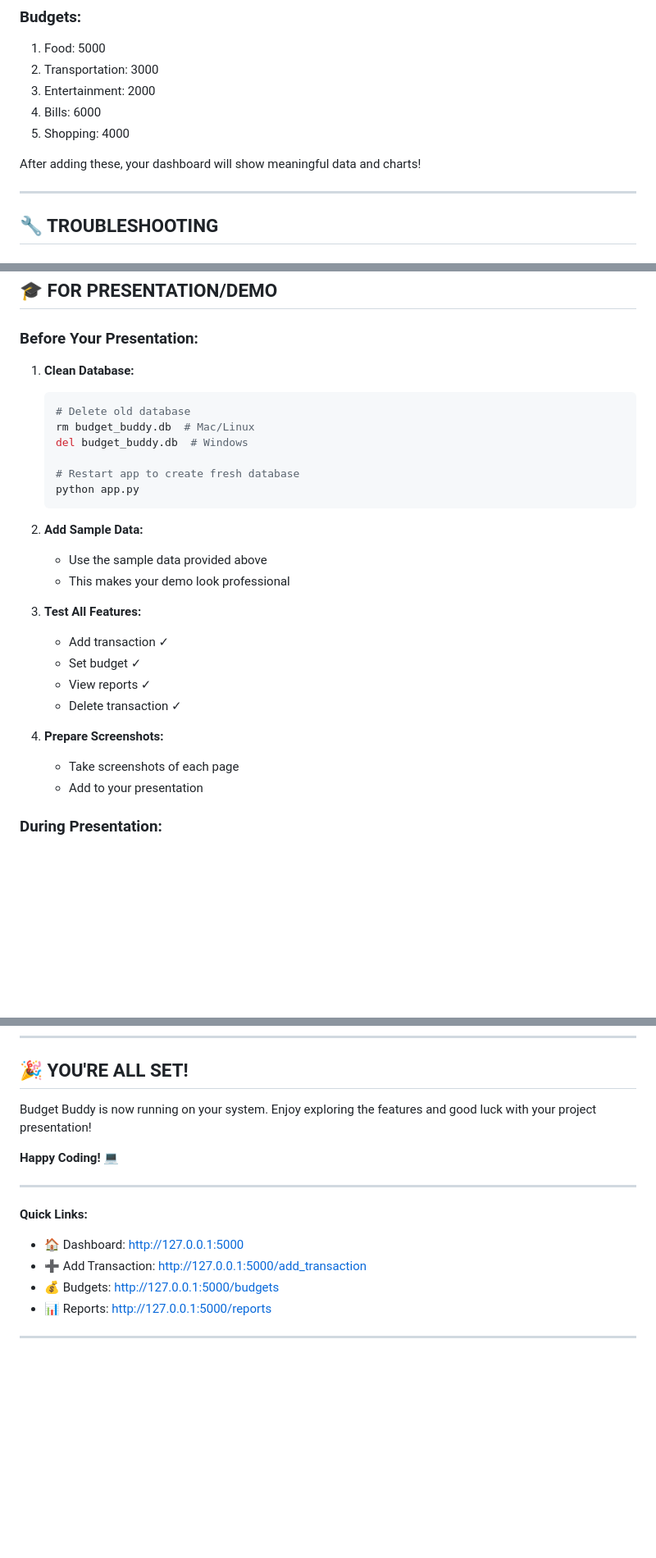
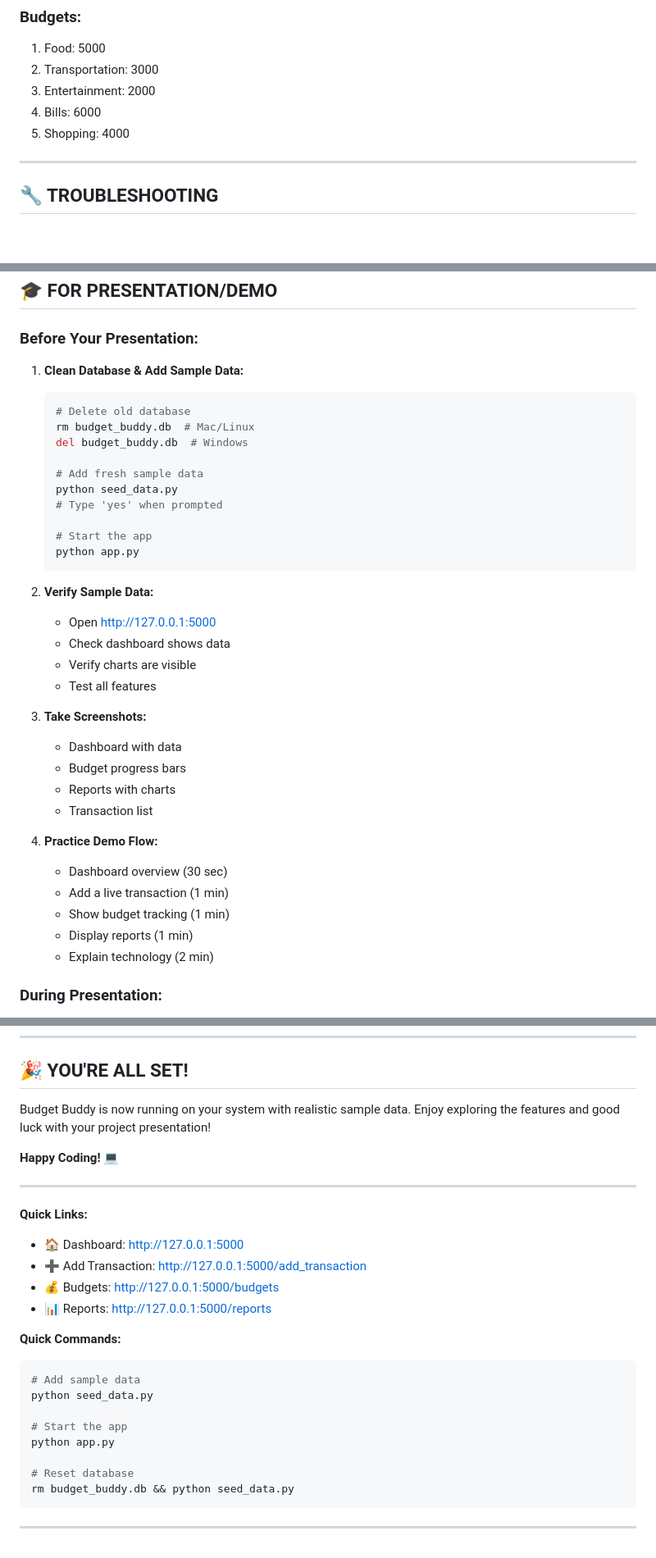
Before and after one commit to shubhamjadhav0715/budget-buddy, a Markdown page: QUICKSTART.md, 3 parts joined by grey strips. Shown at 82% size. Rendered like a GitHub page; blank space fills up the shorter version.

Commit message:
Update quickstart with data seeder instructions

````diff
--- a/QUICKSTART.md
+++ b/QUICKSTART.md
@@ -122,8 +168,6 @@ Want to see the app in action? Add these sample transactions:
 3. Entertainment: 2000
 4. Bills: 6000
 5. Shopping: 4000
-
-After adding these, your dashboard will show meaningful data and charts!
 
 ---
 
@@ -175,29 +230,38 @@ app.run(debug=True, port=5001)
 
 ### Before Your Presentation:
 
-1. **Clean Database:**
+1. **Clean Database & Add Sample Data:**
    ```bash
    # Delete old database
    rm budget_buddy.db  # Mac/Linux
    del budget_buddy.db  # Windows
 
-   # Restart app to create fresh database
+   # Add fresh sample data
+   python seed_data.py
+   # Type 'yes' when prompted
+
+   # Start the app
    python app.py
    ```
 
-2. **Add Sample Data:**
-   - Use the sample data provided above
-   - This makes your demo look professional
+2. **Verify Sample Data:**
+   - Open http://127.0.0.1:5000
+   - Check dashboard shows data
+   - Verify charts are visible
+   - Test all features
 
-3. **Test All Features:**
-   - Add transaction ✓
-   - Set budget ✓
-   - View reports ✓
-   - Delete transaction ✓
+3. **Take Screenshots:**
+   - Dashboard with data
+   - Budget progress bars
+   - Reports with charts
+   - Transaction list
 
-4. **Prepare Screenshots:**
-   - Take screenshots of each page
-   - Add to your presentation
+4. **Practice Demo Flow:**
+   - Dashboard overview (30 sec)
+   - Add a live transaction (1 min)
+   - Show budget tracking (1 min)
+   - Display reports (1 min)
+   - Explain technology (2 min)
 
 ### During Presentation:
 
@@ -277,7 +345,7 @@ Before submitting your project:
 
 ## 🎉 YOU'RE ALL SET!
 
-Budget Buddy is now running on your system. Enjoy exploring the features and good luck with your project presentation!
+Budget Buddy is now running on your system with realistic sample data. Enjoy exploring the features and good luck with your project presentation!
 
 **Happy Coding! 💻**
 
@@ -289,4 +357,16 @@ Budget Buddy is now running on your system. Enjoy exploring the features and goo
 - 💰 Budgets: http://127.0.0.1:5000/budgets
 - 📊 Reports: http://127.0.0.1:5000/reports
 
+**Quick Commands:**
+```bash
+# Add sample data
+python seed_data.py
+
+# Start the app
+python app.py
+
+# Reset database
+rm budget_buddy.db && python seed_data.py
+```
+
 ---
````
Also changed, not shown: other parts of QUICKSTART.md (+69 -8 lines).
